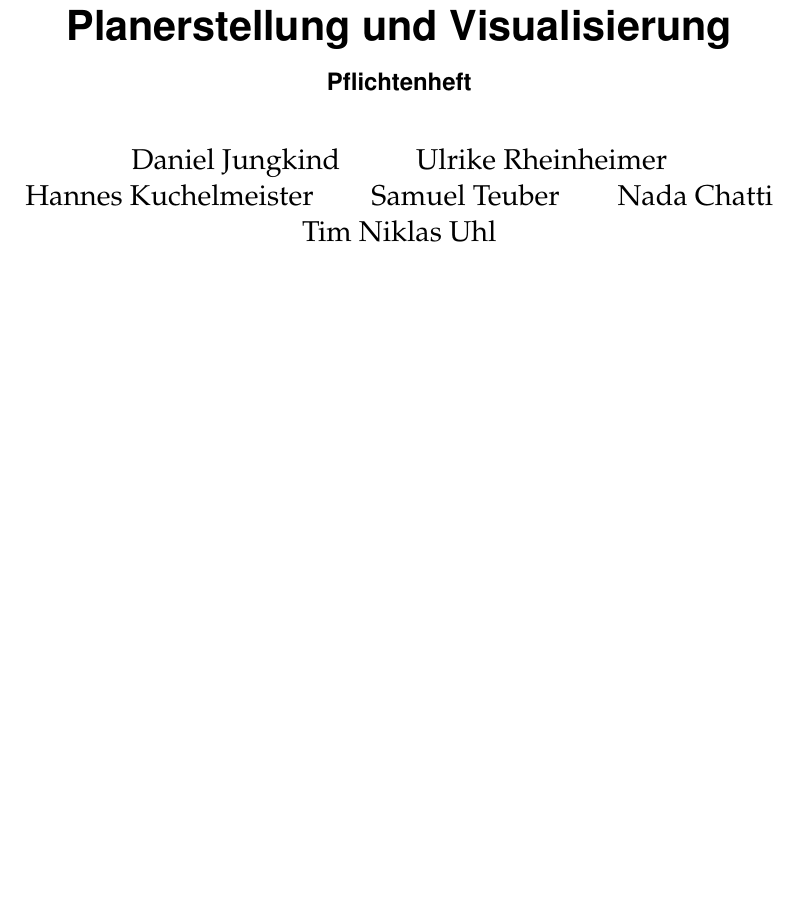
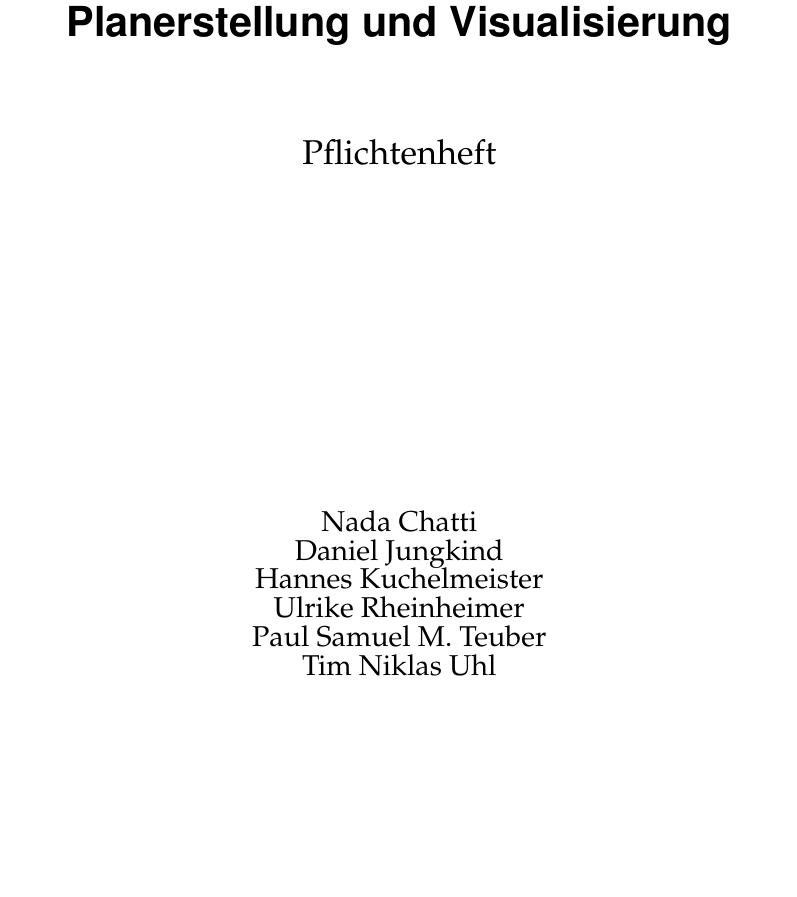
Before and after one commit to PSE-WS1617-IPD-Workflow/PSE_WS1617_IPD_Boehm_Studienplan, a LaTeX document (Pflichtenheft/Pflichtenheft/Pflichtenheft.tex): part of page 1 of 39, cut so that both start at the same text, the shorter picture padded with empty space. Compiled offline with pdfLaTeX.

Commit message:
Beautified title page.

```diff
--- a/Pflichtenheft/Pflichtenheft/Pflichtenheft.tex
+++ b/Pflichtenheft/Pflichtenheft/Pflichtenheft.tex
@@ -30,14 +30,25 @@
 \input{content/glossaries}
 \shorthandoff{"}
 
-\title{Studienplanung als Generierung von Workflows mit Compliance-Anforderungen: Planerstellung und Visualisierung}
-\subtitle{Pflichtenheft}
-\author{Daniel Jungkind \and Ulrike Rheinheimer \and Hannes Kuchelmeister \and Samuel Teuber \and Nada Chatti \and Tim Niklas Uhl}
-\date{30. November 2016}
-
 \begin{document}
 
-\maketitle
+\begin{titlepage}
+	\centering
+	{\huge \bfseries \sffamily Studienplanung als Generierung von Workflows mit Compliance-Anforderungen: Planerstellung und Visualisierung\par}
+	\vspace{1cm}
+	{\LARGE Pflichtenheft\par}
+	\vfill
+	\begin{tabular}{>{\Large}c}
+		Nada Chatti\\
+		Daniel Jungkind\\
+		Hannes Kuchelmeister\\
+		Ulrike Rheinheimer\\
+		Paul Samuel M. Teuber\\
+		Tim Niklas Uhl
+	\end{tabular}
+	\vfill
+	30. November 2016
+\end{titlepage}
 \tableofcontents
 \pagebreak
 
```
